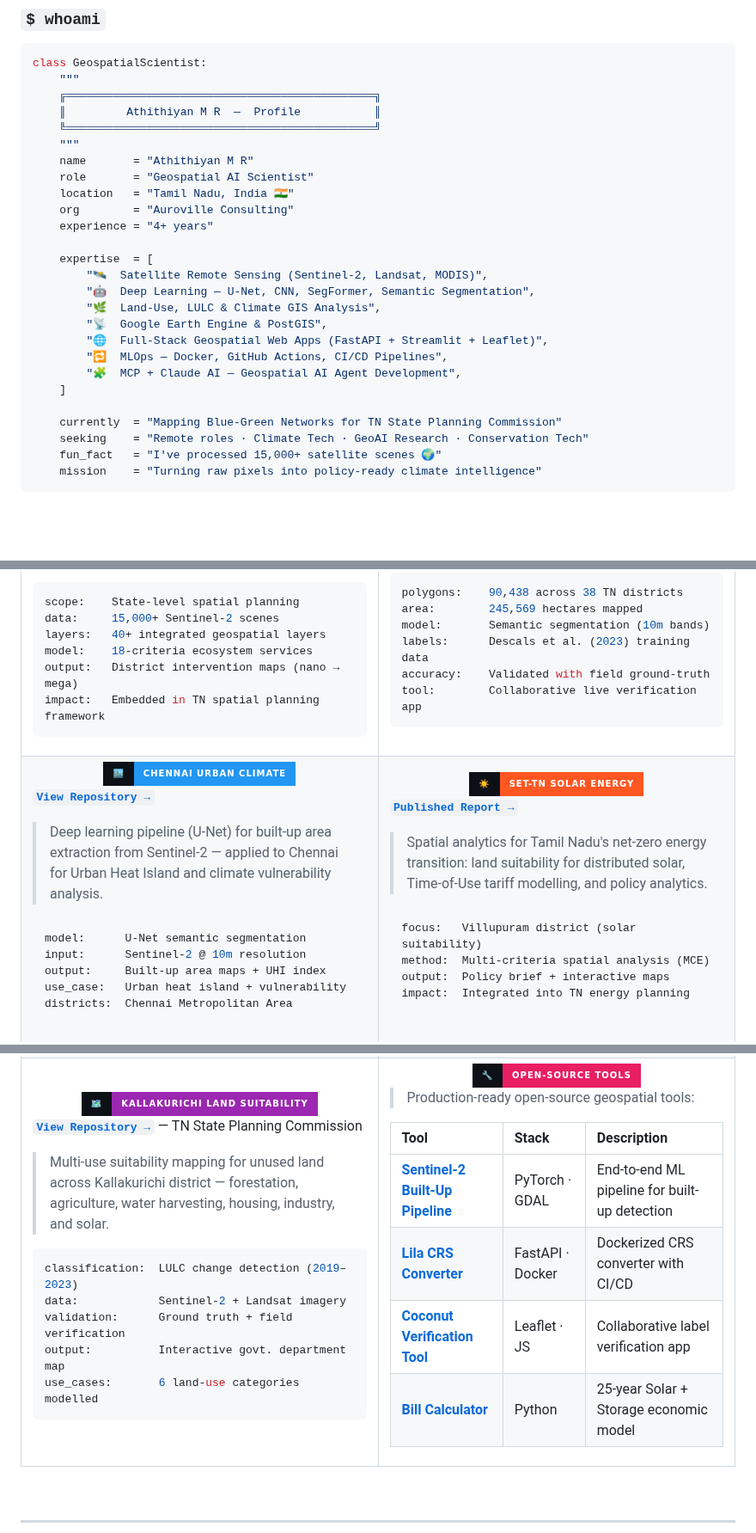
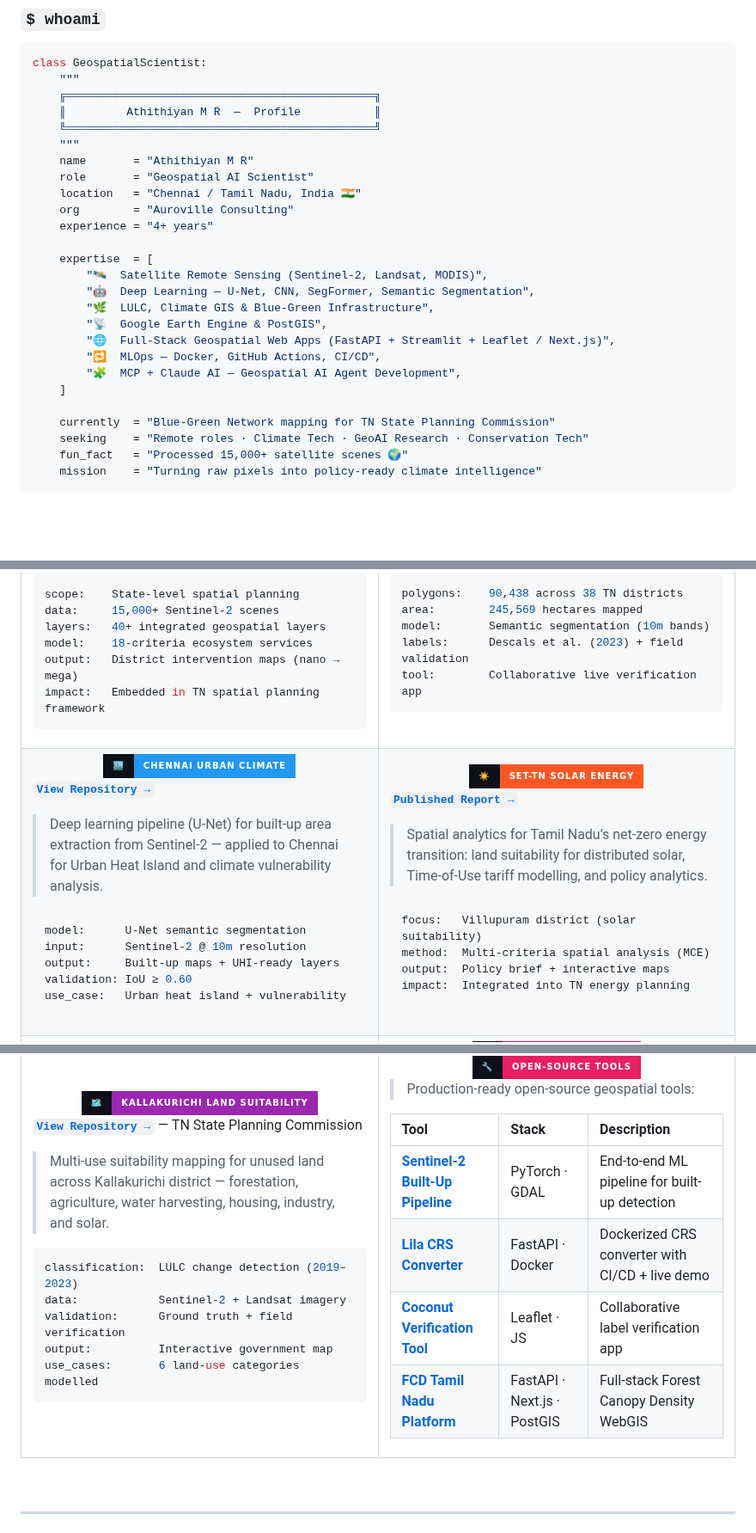
Before and after one commit to Athithiyanmr/Athithiyanmr, a Markdown page: README.md, 3 parts joined by grey strips. Shown at 86% size. Drawn GitHub-style; badges without logos.

Commit message:
Improve profile README: tighter narrative, updated tools table, stronger open-to-work section

````diff
--- a/README.md
+++ b/README.md
@@ -58,23 +58,23 @@ class GeospatialScientist:
     """
     name       = "Athithiyan M R"
     role       = "Geospatial AI Scientist"
-    location   = "Tamil Nadu, India 🇮🇳"
+    location   = "Chennai / Tamil Nadu, India 🇮🇳"
     org        = "Auroville Consulting"
     experience = "4+ years"
 
     expertise  = [
         "🛰️  Satellite Remote Sensing (Sentinel-2, Landsat, MODIS)",
         "🤖  Deep Learning — U-Net, CNN, SegFormer, Semantic Segmentation",
-        "🌿  Land-Use, LULC & Climate GIS Analysis",
+        "🌿  LULC, Climate GIS & Blue-Green Infrastructure",
         "📡  Google Earth Engine & PostGIS",
-        "🌐  Full-Stack Geospatial Web Apps (FastAPI + Streamlit + Leaflet)",
-        "🔁  MLOps — Docker, GitHub Actions, CI/CD Pipelines",
+        "🌐  Full-Stack Geospatial Web Apps (FastAPI + Streamlit + Leaflet / Next.js)",
+        "🔁  MLOps — Docker, GitHub Actions, CI/CD",
         "🧩  MCP + Claude AI — Geospatial AI Agent Development",
     ]
 
-    currently  = "Mapping Blue-Green Networks for TN State Planning Commission"
+    currently  = "Blue-Green Network mapping for TN State Planning Commission"
     seeking    = "Remote roles · Climate Tech · GeoAI Research · Conservation Tech"
-    fun_fact   = "I've processed 15,000+ satellite scenes 🌍"
+    fun_fact   = "Processed 15,000+ satellite scenes 🌍"
     mission    = "Turning raw pixels into policy-ready climate intelligence"
 ```
 
@@ -147,8 +147,7 @@ impact:   Embedded in TN spatial planning framework
 polygons:    90,438 across 38 TN districts
 area:        245,569 hectares mapped
 model:       Semantic segmentation (10m bands)
-labels:      Descals et al. (2023) training data
-accuracy:    Validated with field ground-truth
+labels:      Descals et al. (2023) + field validation
 tool:        Collaborative live verification app
 ```
 
@@ -169,9 +168,9 @@ tool:        Collaborative live verification app
 ```yaml
 model:      U-Net semantic segmentation
 input:      Sentinel-2 @ 10m resolution
-output:     Built-up area maps + UHI index
+output:     Built-up maps + UHI-ready layers
+validation: IoU ≥ 0.60
 use_case:   Urban heat island + vulnerability
-districts:  Chennai Metropolitan Area
 ```
 
 </td>
@@ -183,7 +182,7 @@ districts:  Chennai Metropolitan Area
 
 **[`Published Report →`](https://www.aurovilleconsulting.com/land-suitability-assessment-for-distributed-solar-energy-villupuram-district/)**
 
-> Spatial analytics for Tamil Nadu's net-zero energy transition: land suitability for distributed solar, Time-of-Use tariff modelling, and policy analytics.
+> Spatial analytics for Tamil Nadu’s net-zero energy transition: land suitability for distributed solar, Time-of-Use tariff modelling, and policy analytics.
 
 ```yaml
 focus:   Villupuram district (solar suitability)
@@ -210,7 +209,7 @@ impact:  Integrated into TN energy planning
 classification:  LULC change detection (2019–2023)
 data:            Sentinel-2 + Landsat imagery
 validation:      Ground truth + field verification
-output:          Interactive govt. department map
+output:          Interactive government map
 use_cases:       6 land-use categories modelled
 ```
 
@@ -226,9 +225,9 @@ use_cases:       6 land-use categories modelled
 | Tool | Stack | Description |
 |:---|:---|:---|
 | [**Sentinel-2 Built-Up Pipeline**](https://github.com/Athithiyanmr/sentinel2_builtup_pipeline) | PyTorch · GDAL | End-to-end ML pipeline for built-up detection |
-| [**Lila CRS Converter**](https://github.com/Athithiyanmr/Lila-crs-converter) | FastAPI · Docker | Dockerized CRS converter with CI/CD |
+| [**Lila CRS Converter**](https://github.com/Athithiyanmr/Lila-crs-converter) | FastAPI · Docker | Dockerized CRS converter with CI/CD + live demo |
 | [**Coconut Verification Tool**](https://github.com/Athithiyanmr/coconut_verification_tool) | Leaflet · JS | Collaborative label verification app |
-| [**Bill Calculator**](https://github.com/Athithiyanmr/Bill_Calculator) | Python | 25-year Solar + Storage economic model |
+| [**FCD Tamil Nadu Platform**](https://github.com/Athithiyanmr/fcd-tamilnadu-platform) | FastAPI · Next.js · PostGIS | Full-stack Forest Canopy Density WebGIS |
 
 </td>
 </tr>
````
Also changed, not shown: other parts of README.md (+5 -29 lines).
